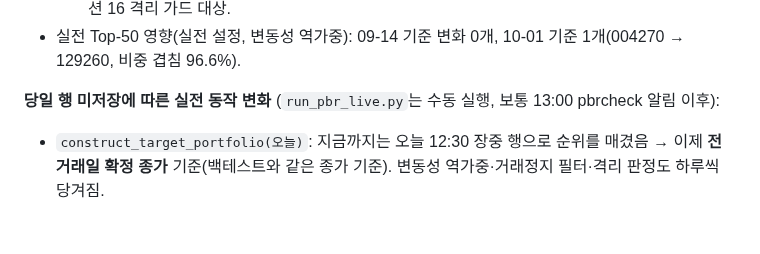
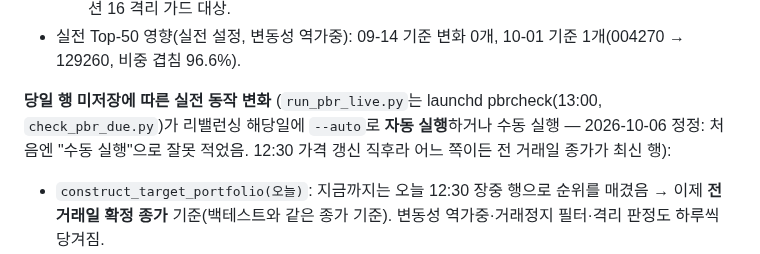
Before and after one commit to jmpp0215/quant-lab, a Markdown page: quant/pead/RESEARCH_LOG.md, the part around the change. GitHub-like rendering; blank space fills up the shorter version.

Commit message:
docs(research-log): correct section 24 - pbrcheck auto-runs run_pbr_live.py
Section 24 said run_pbr_live.py is run by hand after a 13:00 pbrcheck
notification. check_pbr_due.py actually launches run_pbr_live.py --auto on
a due day; manual runs also happen (2026-09-14 ran at 14:16). Either way
the latest price row is the previous trading day's close.

```diff
--- a/quant/pead/RESEARCH_LOG.md
+++ b/quant/pead/RESEARCH_LOG.md
@@ -773,7 +773,7 @@ J를 따랐고, 09-14부터는 UN을 따름(샘플 10종목, 08-03~10-02 대조)
 - 실전 Top-50 영향(실전 설정, 변동성 역가중): 09-14 기준 변화 0개, 10-01 기준 1개(004270 → 129260,
   비중 겹침 96.6%).
 
-**당일 행 미저장에 따른 실전 동작 변화** (`run_pbr_live.py`는 수동 실행, 보통 13:00 pbrcheck 알림 이후):
+**당일 행 미저장에 따른 실전 동작 변화** (`run_pbr_live.py`는 launchd pbrcheck(13:00, `check_pbr_due.py`)가 리밸런싱 해당일에 `--auto`로 **자동 실행**하거나 수동 실행 — 2026-10-06 정정: 처음엔 "수동 실행"으로 잘못 적었음. 12:30 가격 갱신 직후라 어느 쪽이든 전 거래일 종가가 최신 행):
 - `construct_target_portfolio(오늘)`: 지금까지는 오늘 12:30 장중 행으로 순위를 매겼음 → 이제 **전 거래일
   확정 종가** 기준(백테스트와 같은 종가 기준). 변동성 역가중·거래정지 필터·격리 판정도 하루씩 당겨짐.
 - `halted_symbols`: 지금까지는 오늘 12:30 시점 거래량 0이면 정지로 판단(장중 저유동 종목 오판 가능) →
```
